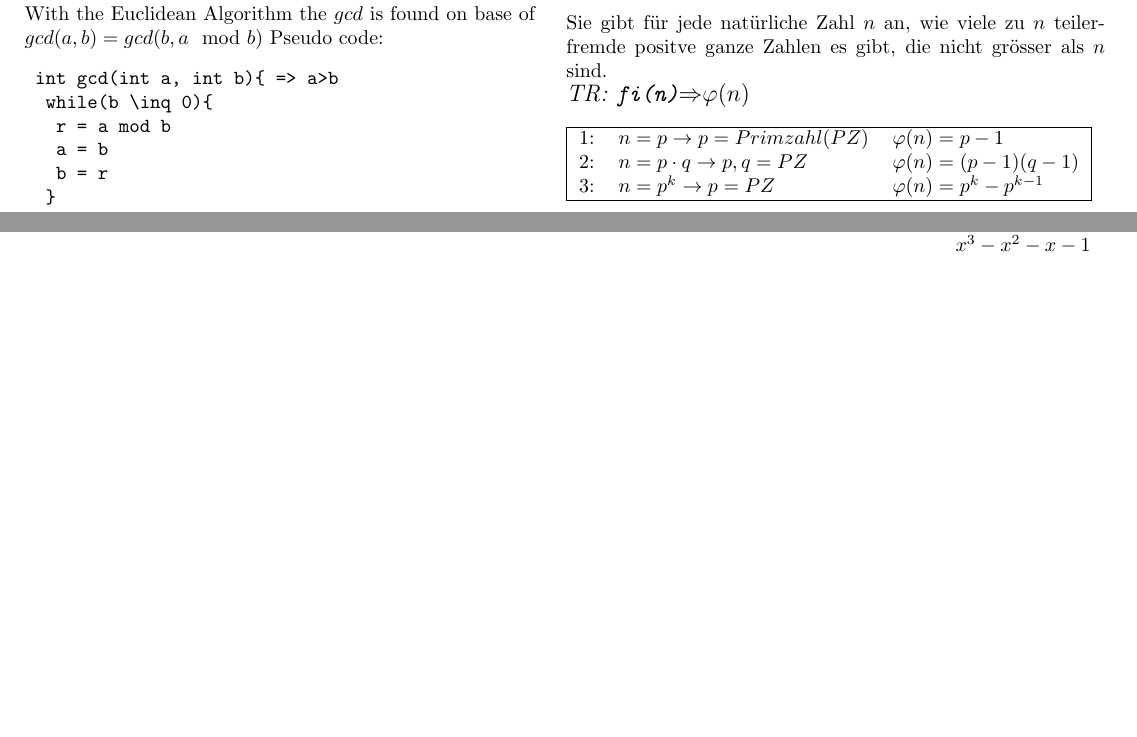
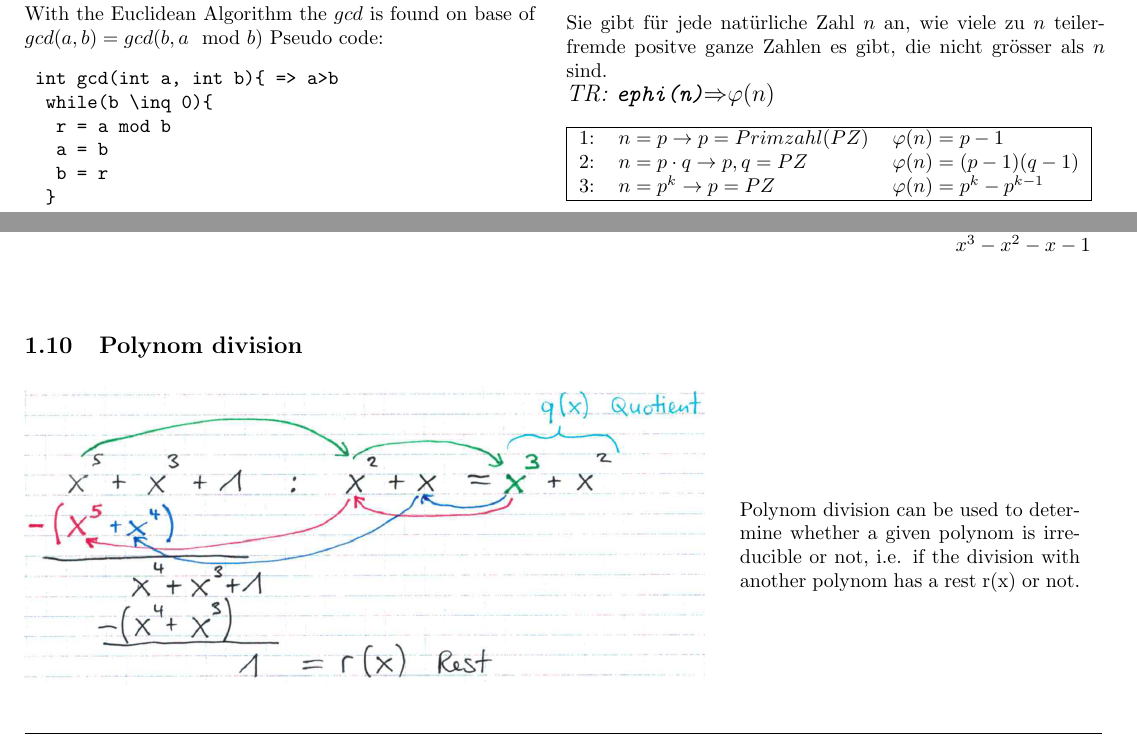
Before and after one commit to HSR-Stud/CryptCod, a LaTeX document (CryptCod.tex, which reads files/basics.tex): two parts of pages 1 and 2 of 12 before the commit and two parts of pages 1 and 2 of 13 after it, joined at a grey line, cut so that both start at the same text, the shorter picture padded with empty space. Compiled offline with pdfLaTeX.

Commit message:
Added Polynomdivision example

```diff
--- a/files/basics.tex
+++ b/files/basics.tex
@@ -26,7 +26,7 @@ $gcd(78,99)=3=14 \cdot 78 - 11 \cdot 99$\\
 \subsection{Eulers Phi-Function $\varphi(n)$}
 Sie gibt f\"ur jede nat\"urliche Zahl $n$ an, wie viele zu $n$ teilerfremde positve
 ganze Zahlen es gibt, die nicht gr\"osser als $n$ sind.\\
-\tr{fi(n)}{$\varphi(n)$}\\
+\tr{ephi(n)}{$\varphi(n)$}\\
 
 \begin{tabular}{| l l l |}
 	\hline
@@ -156,4 +156,12 @@ Falls man beim Berechnen der Zweierpotenzen an die Grenzen des Rechner stösst,
 						&	$x^3-x^2+x+1$\\
 						&	$x^3-x^2-x-1$\\
 \end{tabular}
+\end{minipage} \\
+
+\subsection{Polynom division}
+\begin{minipage}{12.5cm}
+	\includegraphics[width=12cm]{./bilder/polynomdivision.png}\\
 \end{minipage}
+\begin{minipage}{6cm}
+	Polynom division can be used to determine whether a given polynom is irreducible or not, i.e. if the division with another polynom has a rest r(x) or not.
+\end{minipage}
```
Also changed, not shown: bilder/polynomdivision.png (added).
